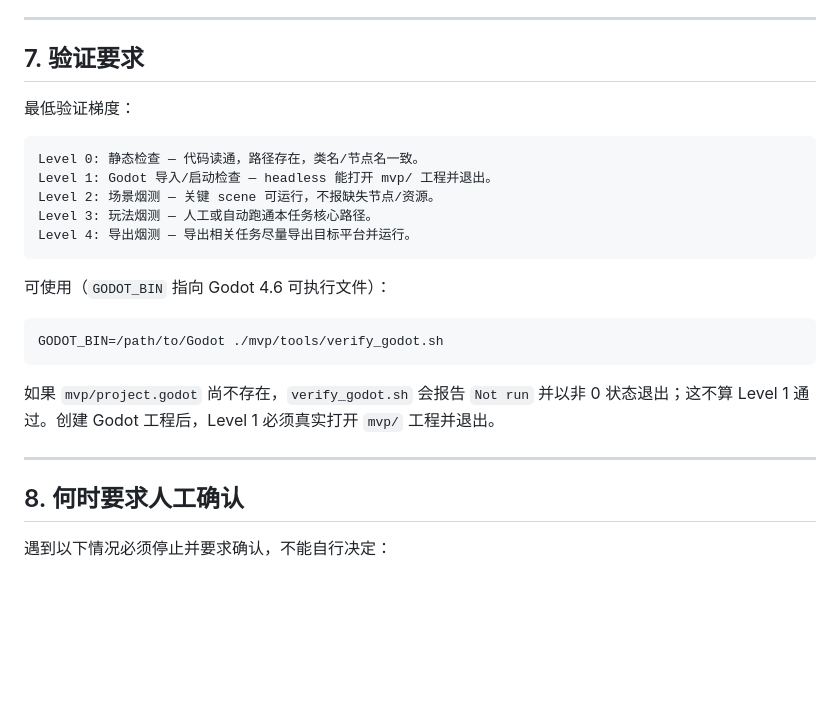
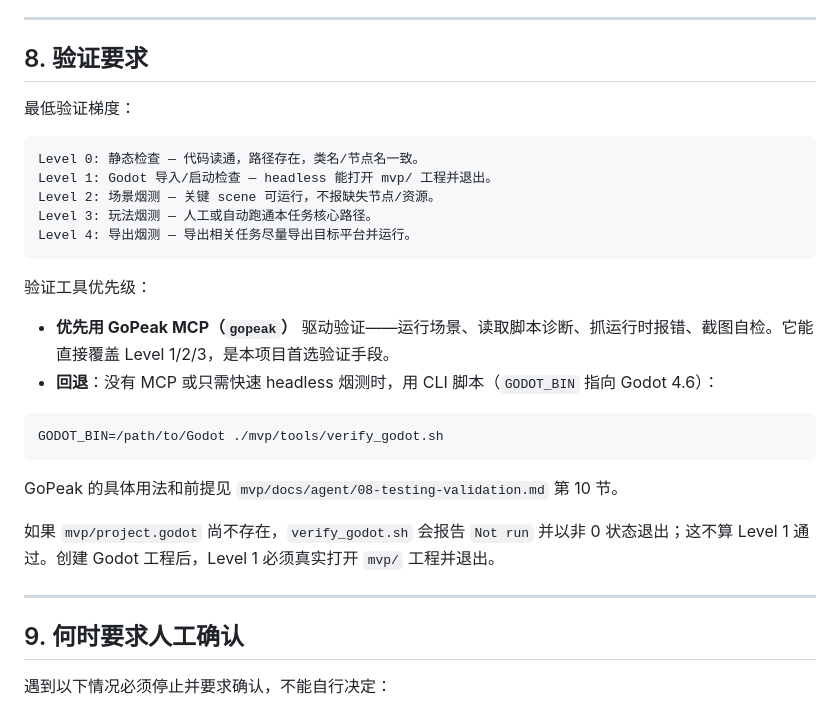
Before and after one commit to moxxxYc/planB, a Markdown page: mvp/AGENTS.md, the part around one of its changes. Rendered like a GitHub page; blank space fills up the shorter version.

````diff
--- a/mvp/AGENTS.md
+++ b/mvp/AGENTS.md
@@ -141,7 +164,7 @@ AI agent 不得擅自执行以下操作：
 
 ---
 
-## 7. 验证要求
+## 8. 验证要求
 
 最低验证梯度：
 
@@ -153,17 +176,22 @@ Level 3: 玩法烟测 — 人工或自动跑通本任务核心路径。
 Level 4: 导出烟测 — 导出相关任务尽量导出目标平台并运行。
 ```
 
-可使用（`GODOT_BIN` 指向 Godot 4.6 可执行文件）：
+验证工具优先级：
+
+- **优先用 GoPeak MCP（`gopeak`）** 驱动验证——运行场景、读取脚本诊断、抓运行时报错、截图自检。它能直接覆盖 Level 1/2/3，是本项目首选验证手段。
+- **回退**：没有 MCP 或只需快速 headless 烟测时，用 CLI 脚本（`GODOT_BIN` 指向 Godot 4.6）：
 
 ```bash
 GODOT_BIN=/path/to/Godot ./mvp/tools/verify_godot.sh
 ```
 
+GoPeak 的具体用法和前提见 `mvp/docs/agent/08-testing-validation.md` 第 10 节。
+
 如果 `mvp/project.godot` 尚不存在，`verify_godot.sh` 会报告 `Not run` 并以非 0 状态退出；这不算 Level 1 通过。创建 Godot 工程后，Level 1 必须真实打开 `mvp/` 工程并退出。
 
 ---
 
-## 8. 何时要求人工确认
+## 9. 何时要求人工确认
 
 遇到以下情况必须停止并要求确认，不能自行决定：
 
````
Also changed, not shown: other parts of mvp/AGENTS.md (+25 -2 lines), 2 other files.
